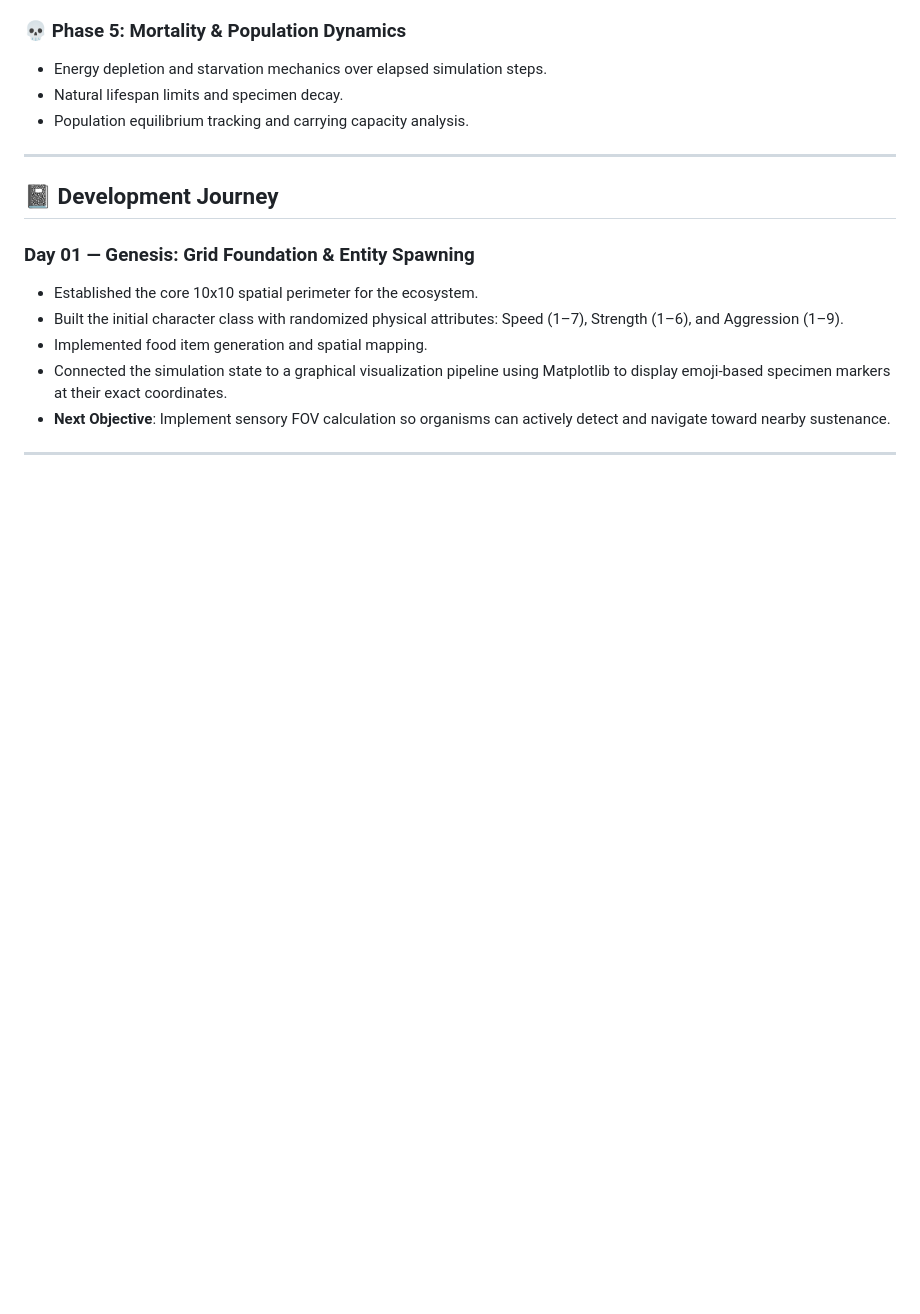
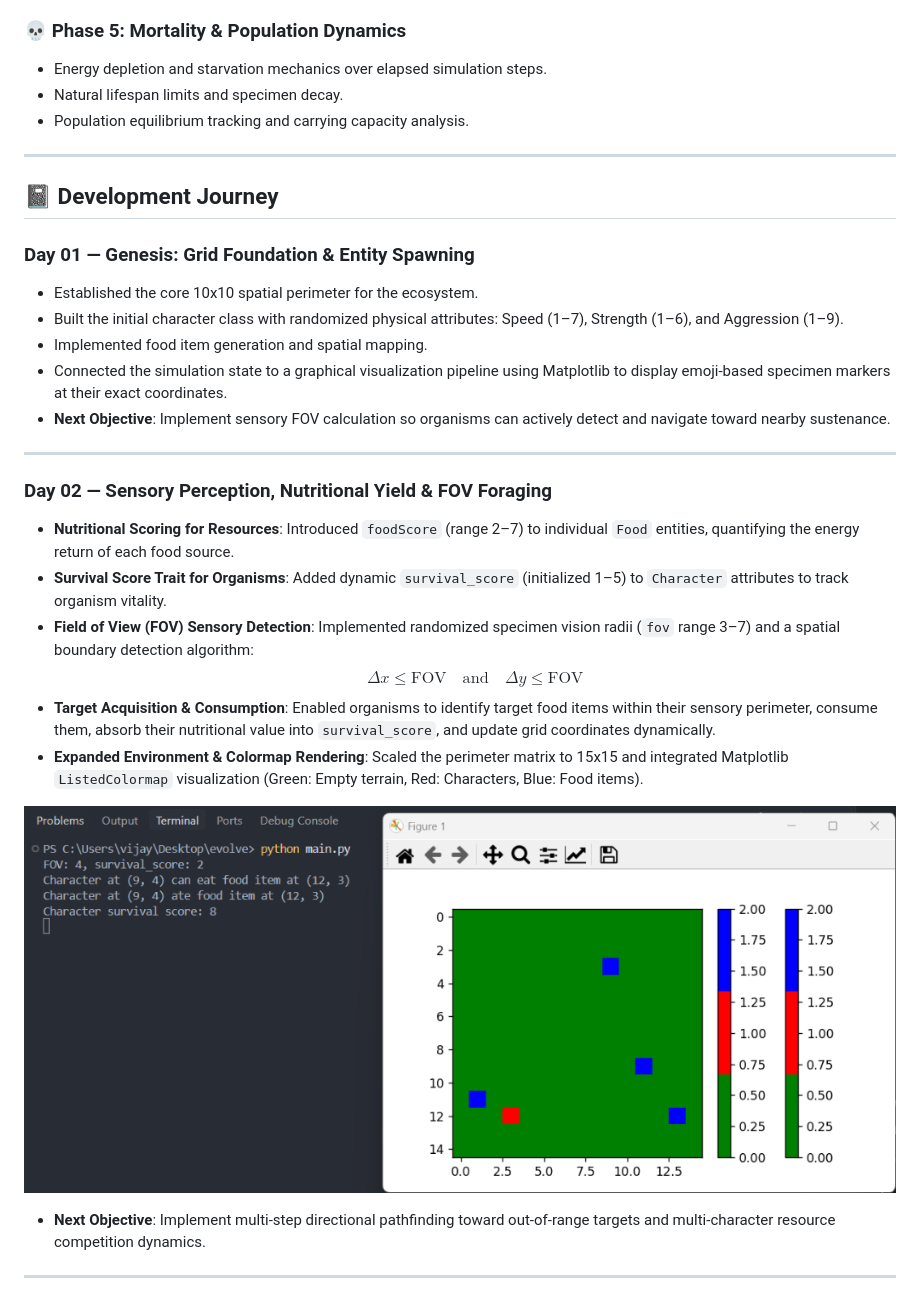
Before and after one commit to Vijay-Junoon/evolve, a Markdown page: README.md, the part around one of its changes. GitHub-like rendering; pictures changed too: assets/day-02-fov-simulation.png (added); blank space fills up the shorter version.

```diff
--- a/README.md
+++ b/README.md
@@ -75,3 +78,17 @@ The development of **PRIMAL** is structured across progressive evolutionary phas
 * **Next Objective**: Implement sensory FOV calculation so organisms can actively detect and navigate toward nearby sustenance.
 
 ---
+
+### Day 02 — Sensory Perception, Nutritional Yield & FOV Foraging
+* **Nutritional Scoring for Resources**: Introduced `foodScore` (range 2–7) to individual `Food` entities, quantifying the energy return of each food source.
+* **Survival Score Trait for Organisms**: Added dynamic `survival_score` (initialized 1–5) to `Character` attributes to track organism vitality.
+* **Field of View (FOV) Sensory Detection**: Implemented randomized specimen vision radii (`fov` range 3–7) and a spatial boundary detection algorithm:
+  $$\Delta x \le \text{FOV} \quad \text{and} \quad \Delta y \le \text{FOV}$$
+* **Target Acquisition & Consumption**: Enabled organisms to identify target food items within their sensory perimeter, consume them, absorb their nutritional value into `survival_score`, and update grid coordinates dynamically.
+* **Expanded Environment & Colormap Rendering**: Scaled the perimeter matrix to 15x15 and integrated Matplotlib `ListedColormap` visualization (Green: Empty terrain, Red: Characters, Blue: Food items).
+
+![Day 02 Simulation Preview](assets/day-02-fov-simulation.png)
+
+* **Next Objective**: Implement multi-step directional pathfinding toward out-of-range targets and multi-character resource competition dynamics.
+
+---
```
Also changed, not shown: other parts of README.md (+9 -6 lines), 3 other files.
